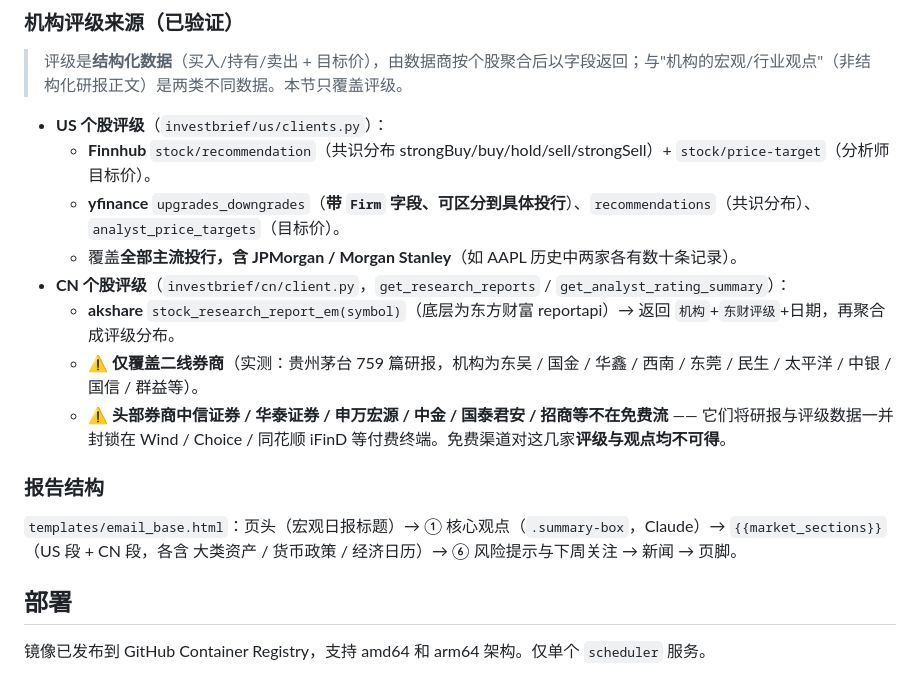
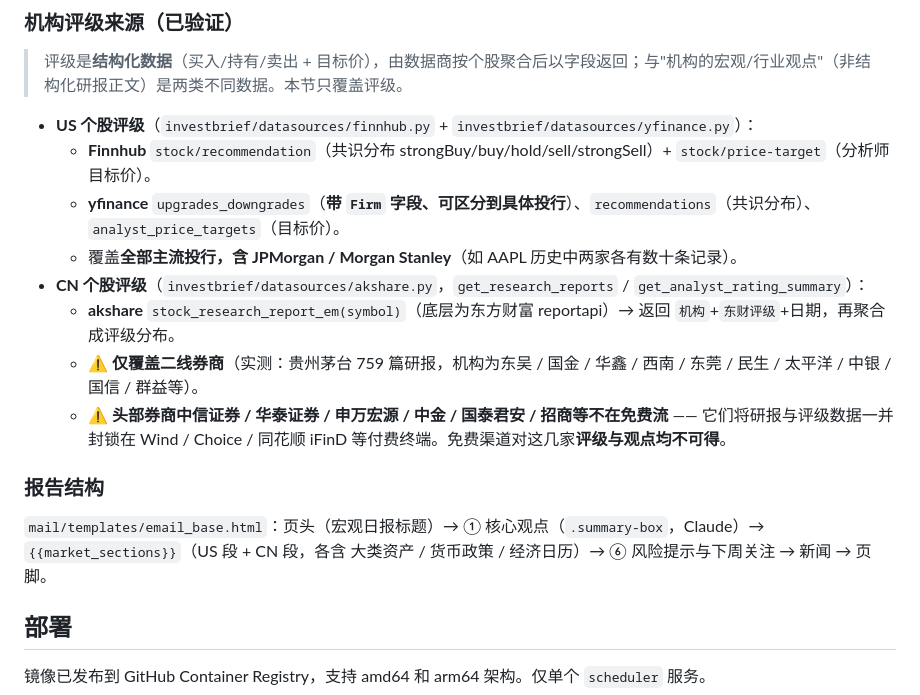
Before and after one commit to DragonL641/invest-brief, a Markdown page: README.md, the part around one of its changes. Drawn GitHub-style.

```diff
--- a/README.md
+++ b/README.md
@@ -156,18 +161,18 @@ templates/
 
 > 评级是**结构化数据**（买入/持有/卖出 + 目标价），由数据商按个股聚合后以字段返回；与"机构的宏观/行业观点"（非结构化研报正文）是两类不同数据。本节只覆盖评级。
 
-- **US 个股评级**（`investbrief/us/clients.py`）：
+- **US 个股评级**（`investbrief/datasources/finnhub.py` + `investbrief/datasources/yfinance.py`）：
   - **Finnhub** `stock/recommendation`（共识分布 strongBuy/buy/hold/sell/strongSell）+ `stock/price-target`（分析师目标价）。
   - **yfinance** `upgrades_downgrades`（**带 `Firm` 字段、可区分到具体投行**）、`recommendations`（共识分布）、`analyst_price_targets`（目标价）。
   - 覆盖**全部主流投行，含 JPMorgan / Morgan Stanley**（如 AAPL 历史中两家各有数十条记录）。
-- **CN 个股评级**（`investbrief/cn/client.py`，`get_research_reports` / `get_analyst_rating_summary`）：
+- **CN 个股评级**（`investbrief/datasources/akshare.py`，`get_research_reports` / `get_analyst_rating_summary`）：
   - **akshare** `stock_research_report_em(symbol)`（底层为东方财富 reportapi）→ 返回 `机构`+`东财评级`+日期，再聚合成评级分布。
   - ⚠ **仅覆盖二线券商**（实测：贵州茅台 759 篇研报，机构为东吴 / 国金 / 华鑫 / 西南 / 东莞 / 民生 / 太平洋 / 中银 / 国信 / 群益等）。
   - ⚠ **头部券商中信证券 / 华泰证券 / 申万宏源 / 中金 / 国泰君安 / 招商等不在免费流** —— 它们将研报与评级数据一并封锁在 Wind / Choice / 同花顺 iFinD 等付费终端。免费渠道对这几家**评级与观点均不可得**。
 
 ### 报告结构
 
-`templates/email_base.html`：页头（宏观日报标题）→ ① 核心观点（`.summary-box`，Claude）→ `{{market_sections}}`（US 段 + CN 段，各含 大类资产 / 货币政策 / 经济日历）→ ⑥ 风险提示与下周关注 → 新闻 → 页脚。
+`mail/templates/email_base.html`：页头（宏观日报标题）→ ① 核心观点（`.summary-box`，Claude）→ `{{market_sections}}`（US 段 + CN 段，各含 大类资产 / 货币政策 / 经济日历）→ ⑥ 风险提示与下周关注 → 新闻 → 页脚。
 
 ## 部署
 
```
Also changed, not shown: other parts of README.md (+28 -23 lines), CLAUDE.md (+41 -28 lines).
